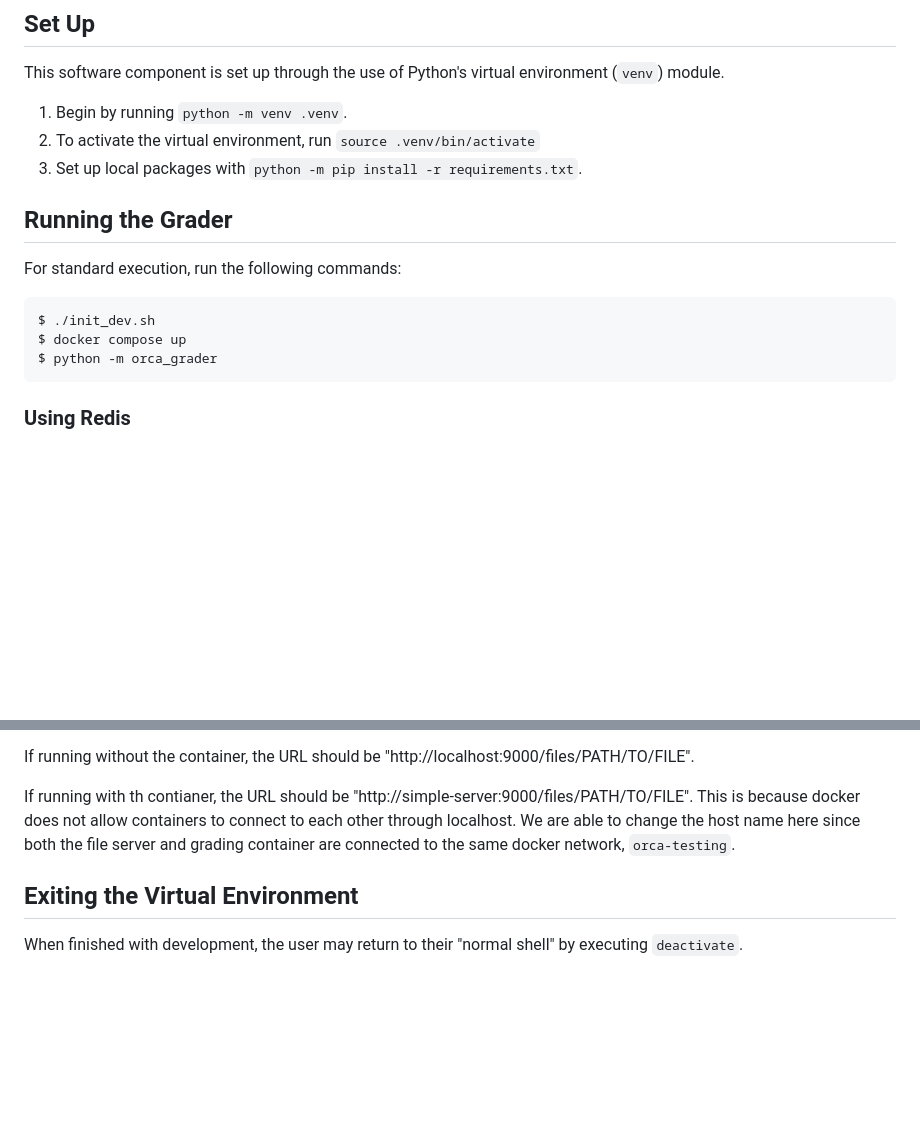
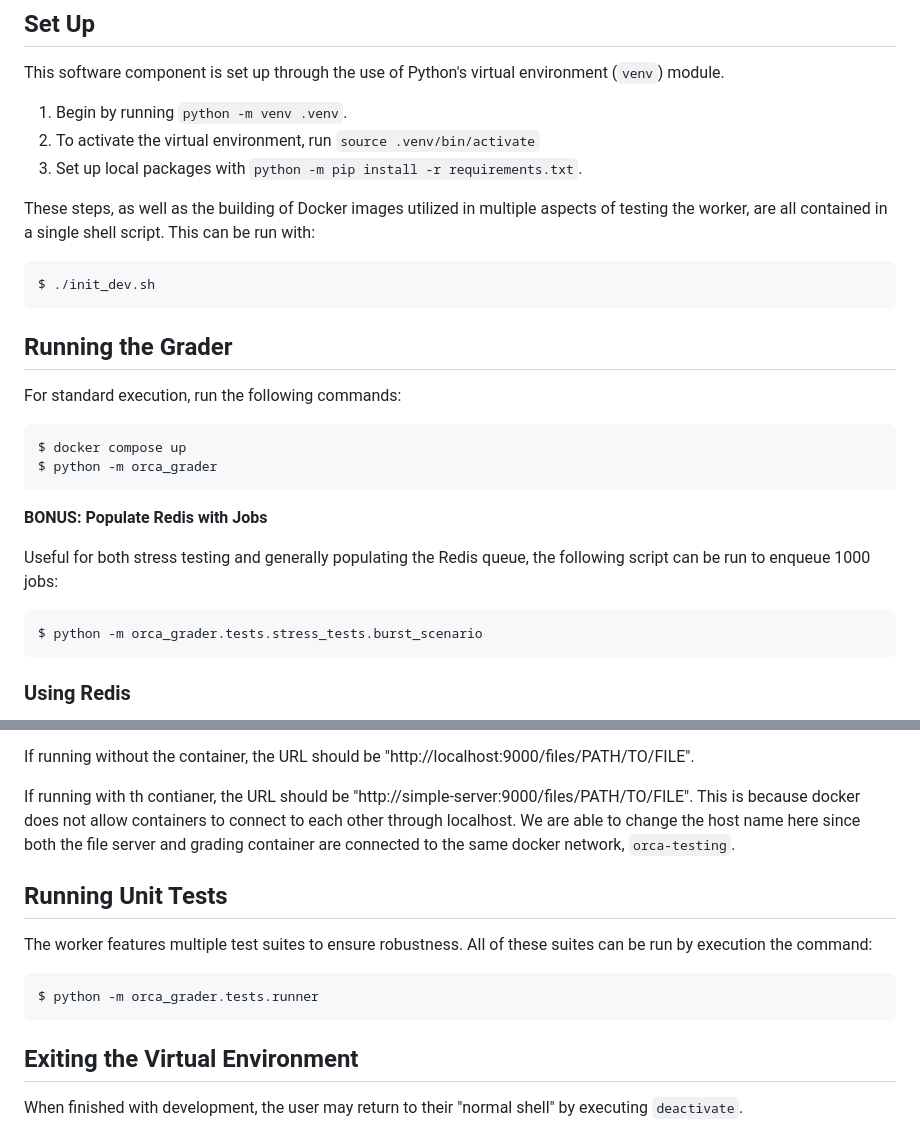
Before and after one commit to CodeGrade/orca, a Markdown page: grading-vm/README.md, 2 parts joined by grey strips. Rendered like a GitHub page; blank space fills up the shorter version.

Commit message:
chore: better set up doc for worker

````diff
--- a/grading-vm/README.md
+++ b/grading-vm/README.md
@@ -14,14 +14,27 @@ This software component is set up through the use of Python's virtual environmen
 2. To activate the virtual environment, run `source .venv/bin/activate`
 3. Set up local packages with `python -m pip install -r requirements.txt`.
 
+These steps, as well as the building of Docker images utilized in multiple aspects of testing the worker, are all contained in a single shell script. This can be run with:
+
+```
+$ ./init_dev.sh
+```
+
 ## Running the Grader
 
 For standard execution, run the following commands:
 
 ```
-$ ./init_dev.sh
 $ docker compose up
 $ python -m orca_grader
+```
+
+**BONUS: Populate Redis with Jobs**
+
+Useful for both stress testing and generally populating the Redis queue, the following script can be run to enqueue 1000 jobs:
+
+```
+$ python -m orca_grader.tests.stress_tests.burst_scenario
 ```
 
 ### Using Redis
@@ -82,6 +95,14 @@ If running without the container, the URL should be "http://localhost:9000/files
 
 If running with th contianer, the URL should be "http://simple-server:9000/files/PATH/TO/FILE". This is because docker does not allow containers to connect to each other through localhost. We are able to change the host name here since both the file server and grading container are connected to the same docker network, `orca-testing`.
 
+## Running Unit Tests
+
+The worker features multiple test suites to ensure robustness. All of these suites can be run by execution the command:
+
+```
+$ python -m orca_grader.tests.runner
+```
+
 ## Exiting the Virtual Environment
 
 When finished with development, the user may return to their "normal shell" by executing `deactivate`.
````
